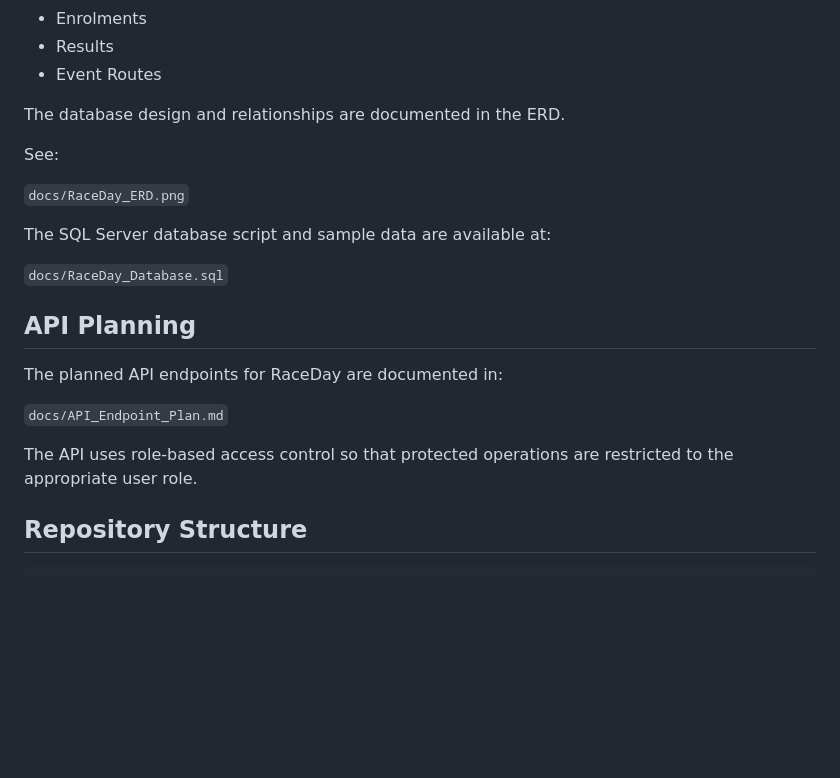
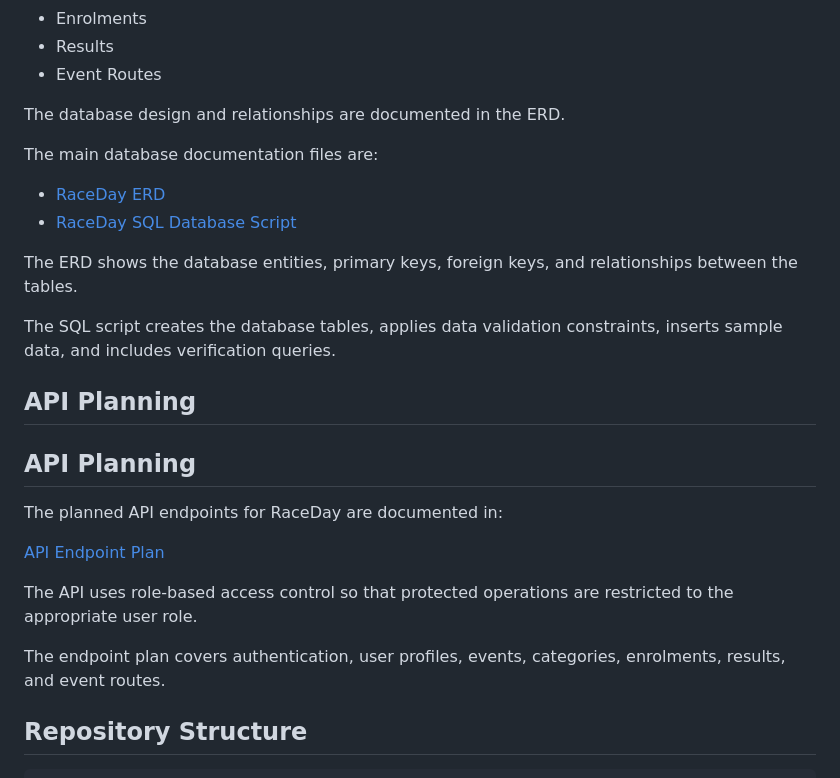
Before and after one commit to Lefa0602/PROG6212-RaceDay, a Markdown page: README.md, the part around the change. GitHub-like rendering; blank space fills up the shorter version.

Commit message:
Improve README documentation links

```diff
--- a/README.md
+++ b/README.md
@@ -72,21 +72,26 @@ The RaceDay database is designed using six main entities:
 
 The database design and relationships are documented in the ERD.
 
-See:
+The main database documentation files are:
 
-`docs/RaceDay_ERD.png`
+- [RaceDay ERD](docs/RaceDay_ERD.png)
+- [RaceDay SQL Database Script](docs/RaceDay_Database.sql)
 
-The SQL Server database script and sample data are available at:
+The ERD shows the database entities, primary keys, foreign keys, and relationships between the tables.
 
-`docs/RaceDay_Database.sql`
+The SQL script creates the database tables, applies data validation constraints, inserts sample data, and includes verification queries.
+
+## API Planning
 
 ## API Planning
 
 The planned API endpoints for RaceDay are documented in:
 
-`docs/API_Endpoint_Plan.md`
+[API Endpoint Plan](docs/API_Endpoint_Plan.md)
 
 The API uses role-based access control so that protected operations are restricted to the appropriate user role.
+
+The endpoint plan covers authentication, user profiles, events, categories, enrolments, results, and event routes.
 
 ## Repository Structure
 
```
